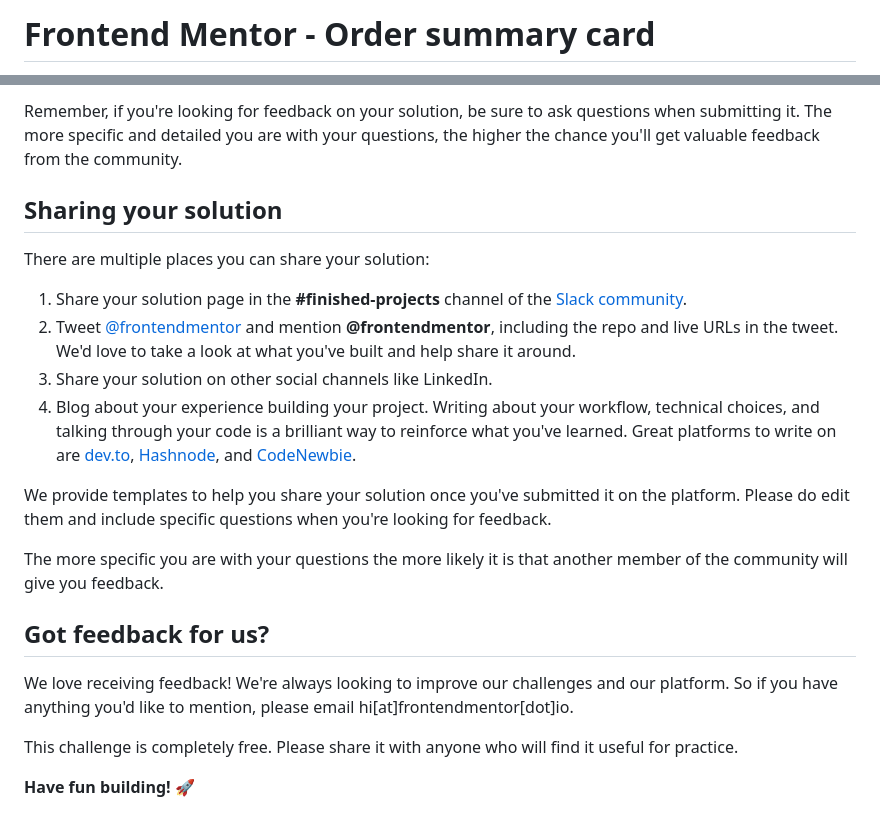
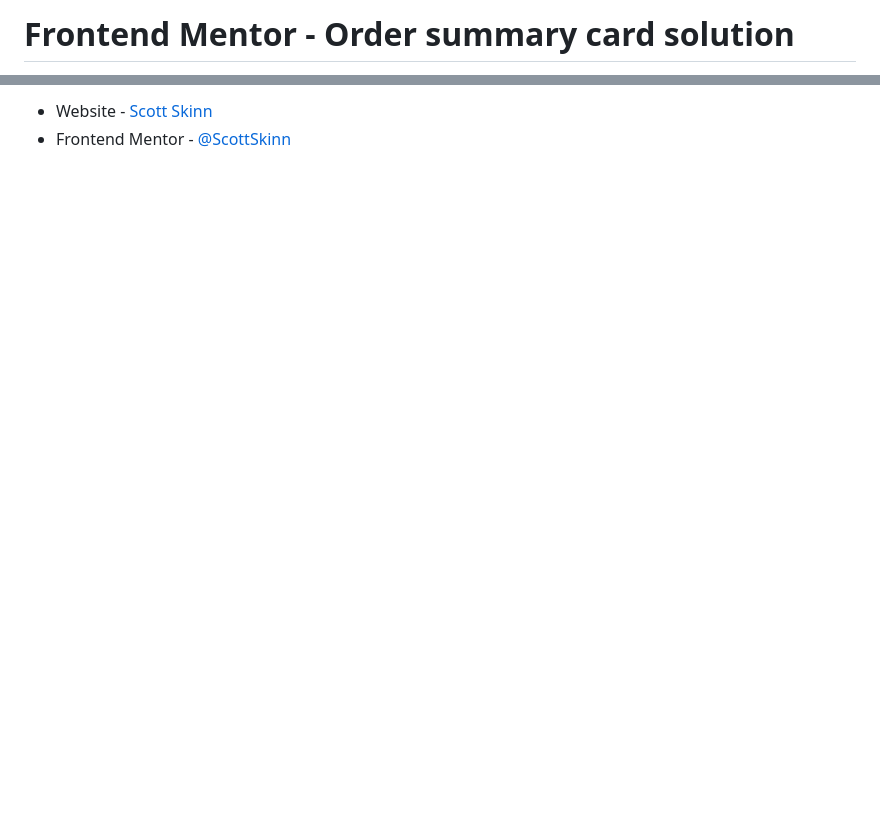
Before and after one commit to scottskinn/Frontend-mentor, a Markdown page: order-summary-component-main/README.md, 2 parts joined by grey strips. Rendered like a GitHub page; blank space fills up the shorter version.

```diff
--- a/order-summary-component-main/README.md
+++ b/order-summary-component-main/README.md
@@ -1,2 +1,2 @@
-# Frontend Mentor - Order summary card
+# Frontend Mentor - Order summary card solution
 
@@ -70,22 +42,2 @@ Submit your solution on the platform for the rest of the community to see. Follo
-Remember, if you're looking for feedback on your solution, be sure to ask questions when submitting it. The more specific and detailed you are with your questions, the higher the chance you'll get valuable feedback from the community.
-
-## Sharing your solution
-
-There are multiple places you can share your solution:
-
-1. Share your solution page in the **#finished-projects** channel of the [Slack community](https://www.frontendmentor.io/slack).
-2. Tweet [@frontendmentor](https://twitter.com/frontendmentor) and mention **@frontendmentor**, including the repo and live URLs in the tweet. We'd love to take a look at what you've built and help share it around.
-3. Share your solution on other social channels like LinkedIn.
-4. Blog about your experience building your project. Writing about your workflow, technical choices, and talking through your code is a brilliant way to reinforce what you've learned. Great platforms to write on are [dev.to](https://dev.to/), [Hashnode](https://hashnode.com/), and [CodeNewbie](https://community.codenewbie.org/).
-
-We provide templates to help you share your solution once you've submitted it on the platform. Please do edit them and include specific questions when you're looking for feedback.
-
-The more specific you are with your questions the more likely it is that another member of the community will give you feedback.
-
-## Got feedback for us?
-
-We love receiving feedback! We're always looking to improve our challenges and our platform. So if you have anything you'd like to mention, please email hi[at]frontendmentor[dot]io.
-
-This challenge is completely free. Please share it with anyone who will find it useful for practice.
-
-**Have fun building!** 🚀
+- Website - [Scott Skinn](https://scott-skinn.netlify.app/)
+- Frontend Mentor - [@ScottSkinn](https://www.frontendmentor.io/profile/scottskinn)
```
Also changed, not shown: other parts of order-summary-component-main/README.md (+23 -51 lines), order-summary-component-main/README-template.md (deleted, +0 -110 lines), order-summary-component-main/screenshot/order-summary.jpg (added), 1 other file.
